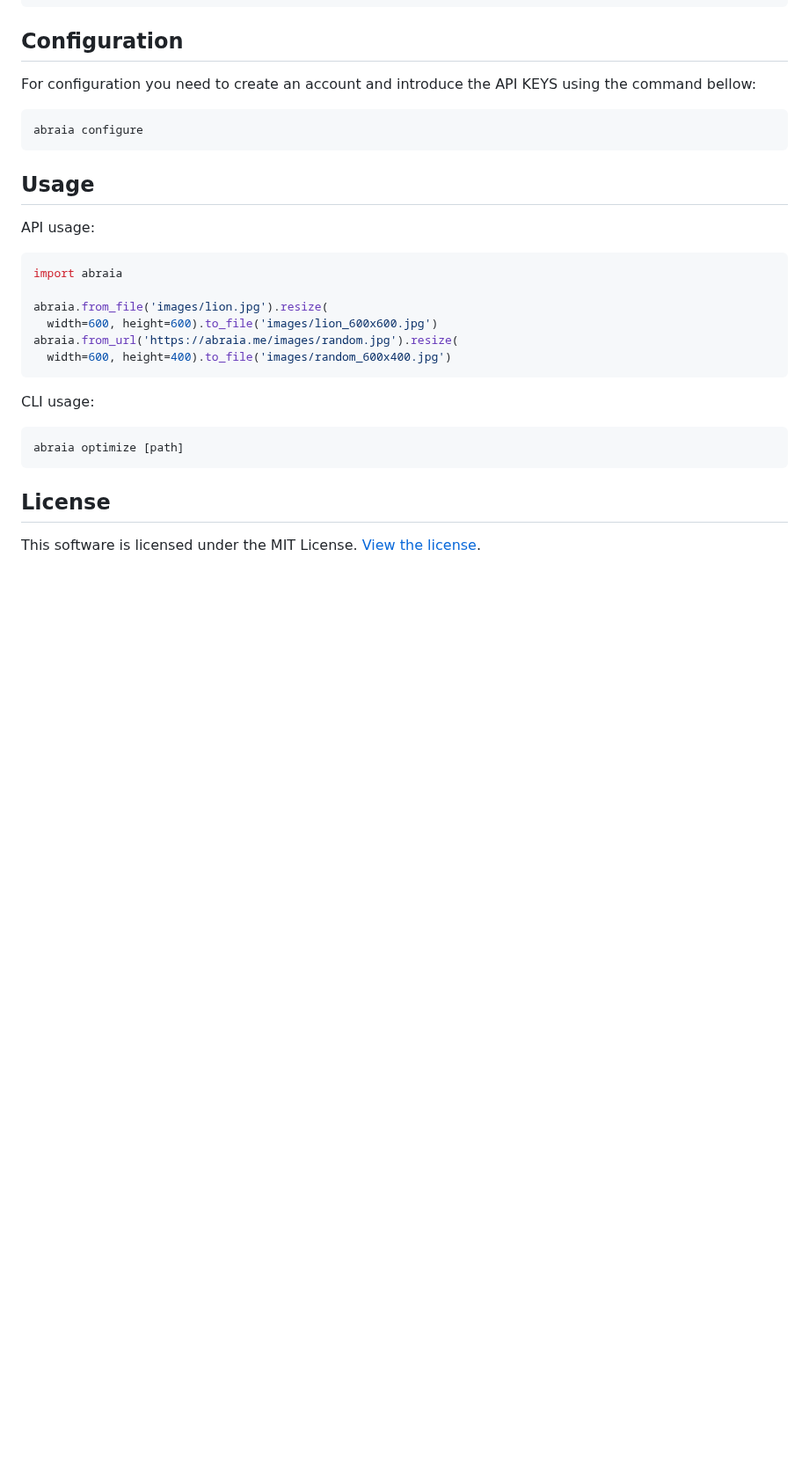
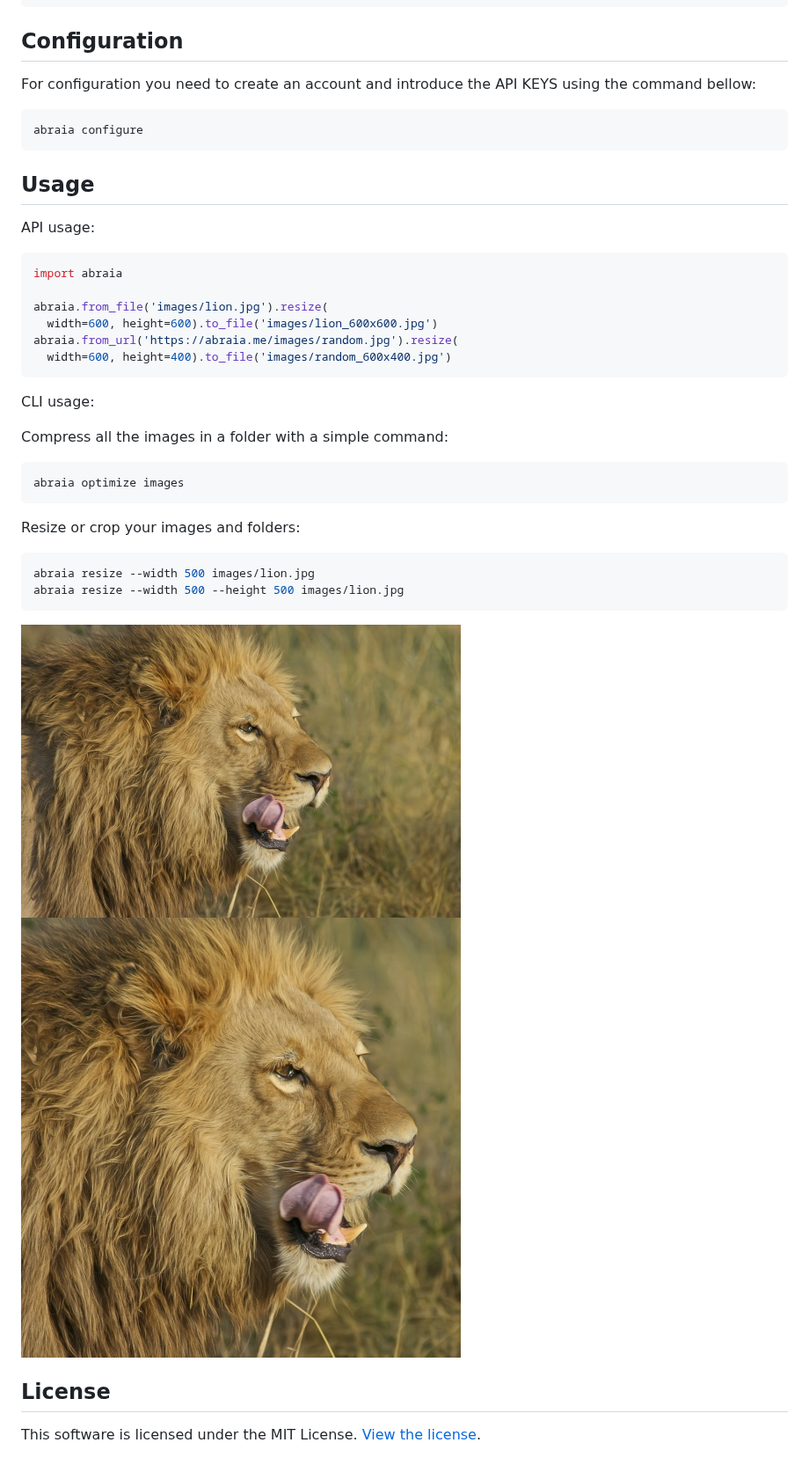
Before and after one commit to abraia/abraia-multiple, a Markdown page: README.md, the part around the change. Shown at 88% size. GitHub-like rendering; pictures changed too: images/cropped.jpg (added), images/resized.jpg (added); blank space fills up the shorter version.

Commit message:
Add a readme file for visualization on the pypi repository

````diff
--- a/README.md
+++ b/README.md
@@ -45,9 +45,21 @@ abraia.from_url('https://abraia.me/images/random.jpg').resize(
 
 CLI usage:
 
+Compress all the images in a folder with a simple command:
+
 ```
-abraia optimize [path]
+abraia optimize images
 ```
+
+Resize or crop your images and folders:
+
+```console
+abraia resize --width 500 images/lion.jpg
+abraia resize --width 500 --height 500 images/lion.jpg
+```
+
+![Resized lion](./images/resized.jpg)
+![Cropped lion](./images/cropped.jpg)
 
 ## License
 
````
Also changed, not shown: images/optimized.jpg (added), 4 other files.
